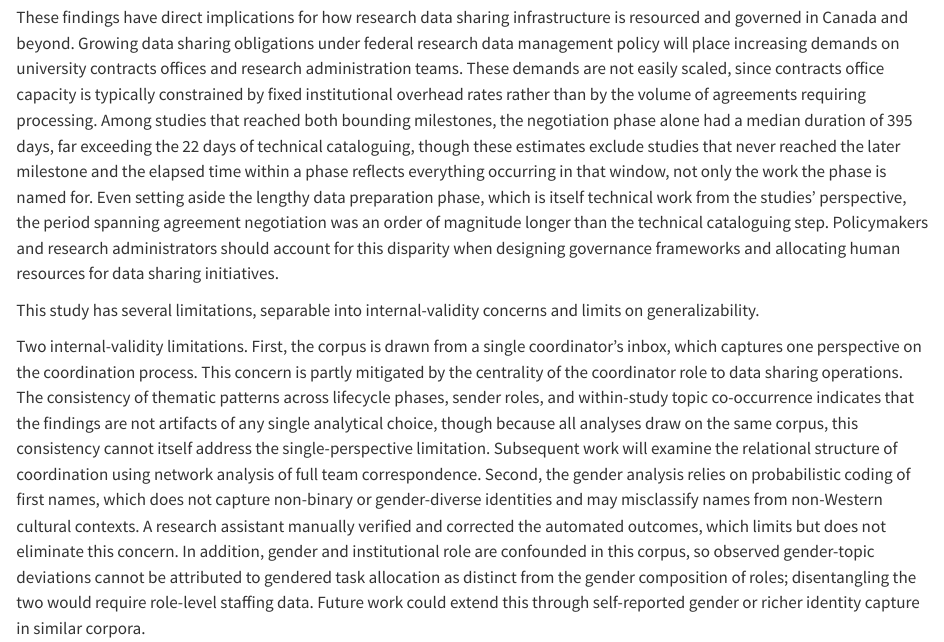
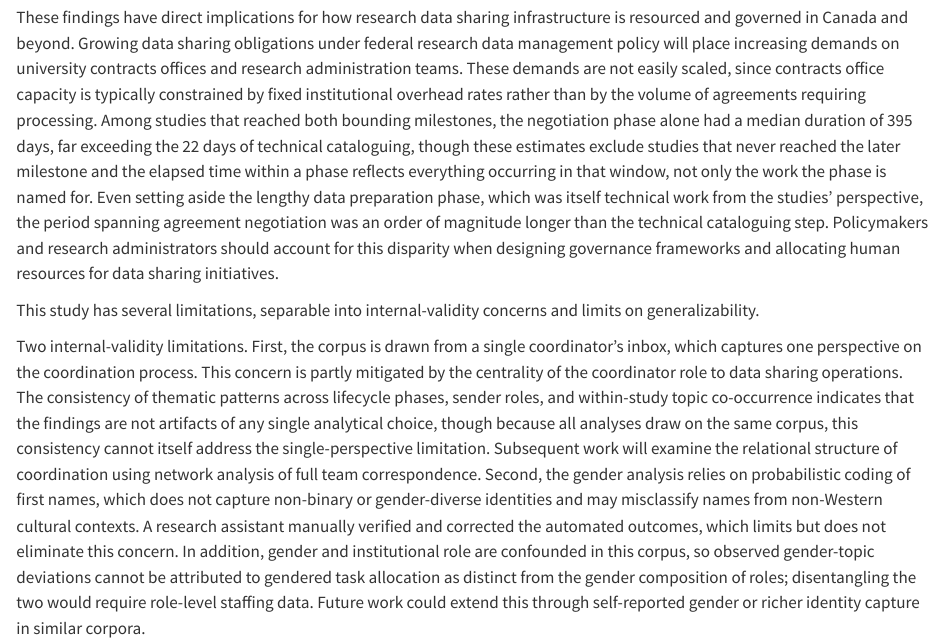
Before and after one commit to zackbatist/CITF-emails, a Quarto document (topic-modelling/sections/04_discussion.qmd): the page in a window 1100 px wide, from 1090 px down. Rendered offline with R 4.5, knitr and Pandoc in place of Quarto, with nearby package versions.

Commit message:
Update 04_discussion.qmd

```diff
--- a/topic-modelling/sections/04_discussion.qmd
+++ b/topic-modelling/sections/04_discussion.qmd
@@ -8,7 +8,7 @@ The persistence of contractual and administrative concerns across all lifecycle
 
 The gender pattern was asymmetric and warrants particular attention. Although women constituted 64.6% of unique senders in the corpus, senders did not distribute evenly across topics. Men were strongly over-represented in the technical pipeline work that moved the data, with the most pipeline-technical topics deviating from baseline by 25 to 36 percentage points. Women were over-represented in the documentation and metadata work that described it, with magnitudes around 7 percentage points above baseline. Agreements and contractual work sat closer to the sender baseline, with mild deviations spanning both sides of 50% women. Because gender and role are intertwined in this corpus, the pattern may reflect who held the technical and documentation roles rather than gendered sorting of tasks within them, and the single-inbox source means it describes correspondence with one coordinator rather than the division of labour across the initiative. This pattern is nonetheless consistent with prior research on the gendered division of professional work, including the feminization of coordination labour in research data infrastructure [@choroszewicz2022], although our data do not measure whether documentation and metadata work was recognized or credited, so we cannot characterize it as invisible labour on the basis of this corpus alone. Future initiatives should consider how coordination roles are defined, compensated, and credited, and whether existing structures inadvertently concentrate under-recognized labour among women and other underrepresented groups.
 
-These findings have direct implications for how research data sharing infrastructure is resourced and governed in Canada and beyond. Growing data sharing obligations under federal research data management policy will place increasing demands on university contracts offices and research administration teams. These demands are not easily scaled, since contracts office capacity is typically constrained by fixed institutional overhead rates rather than by the volume of agreements requiring processing. Among studies that reached both bounding milestones, the negotiation phase alone had a median duration of 395 days, far exceeding the 22 days of technical cataloguing, though these estimates exclude studies that never reached the later milestone and the elapsed time within a phase reflects everything occurring in that window, not only the work the phase is named for. Even setting aside the lengthy data preparation phase, which is itself technical work from the studies' perspective, the period spanning agreement negotiation was an order of magnitude longer than the technical cataloguing step. Policymakers and research administrators should account for this disparity when designing governance frameworks and allocating human resources for data sharing initiatives.
+These findings have direct implications for how research data sharing infrastructure is resourced and governed in Canada and beyond. Growing data sharing obligations under federal research data management policy will place increasing demands on university contracts offices and research administration teams. These demands are not easily scaled, since contracts office capacity is typically constrained by fixed institutional overhead rates rather than by the volume of agreements requiring processing. Among studies that reached both bounding milestones, the negotiation phase alone had a median duration of 395 days, far exceeding the 22 days of technical cataloguing, though these estimates exclude studies that never reached the later milestone and the elapsed time within a phase reflects everything occurring in that window, not only the work the phase is named for. Even setting aside the lengthy data preparation phase, which was itself technical work from the studies' perspective, the period spanning agreement negotiation was an order of magnitude longer than the technical cataloguing step. Policymakers and research administrators should account for this disparity when designing governance frameworks and allocating human resources for data sharing initiatives.
 
 This study has several limitations, separable into internal-validity concerns and limits on generalizability.
 
```
